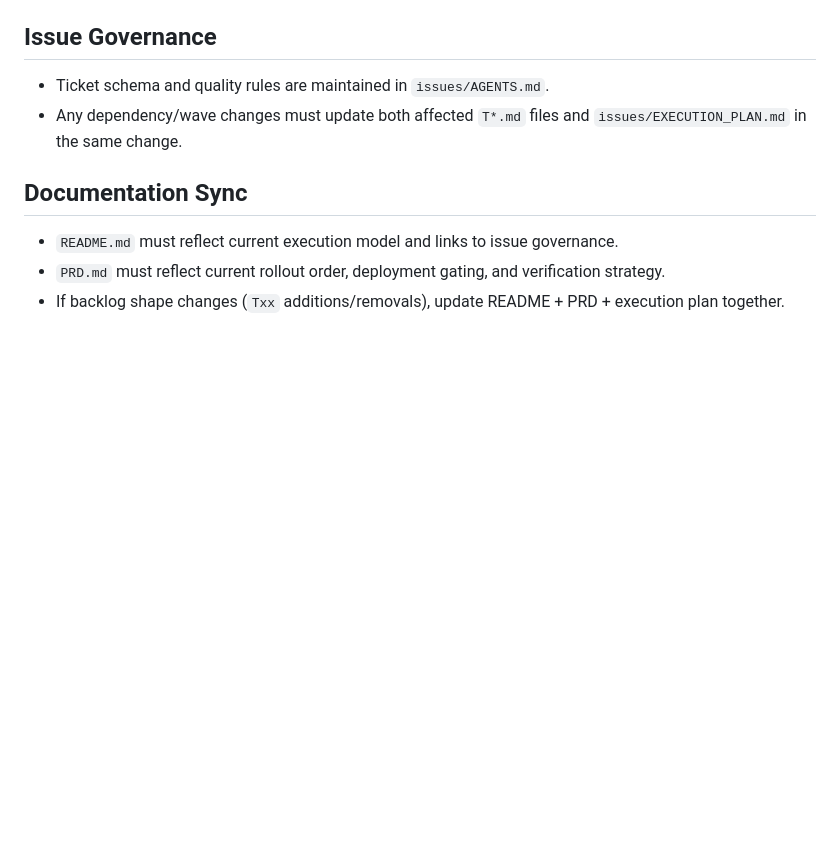
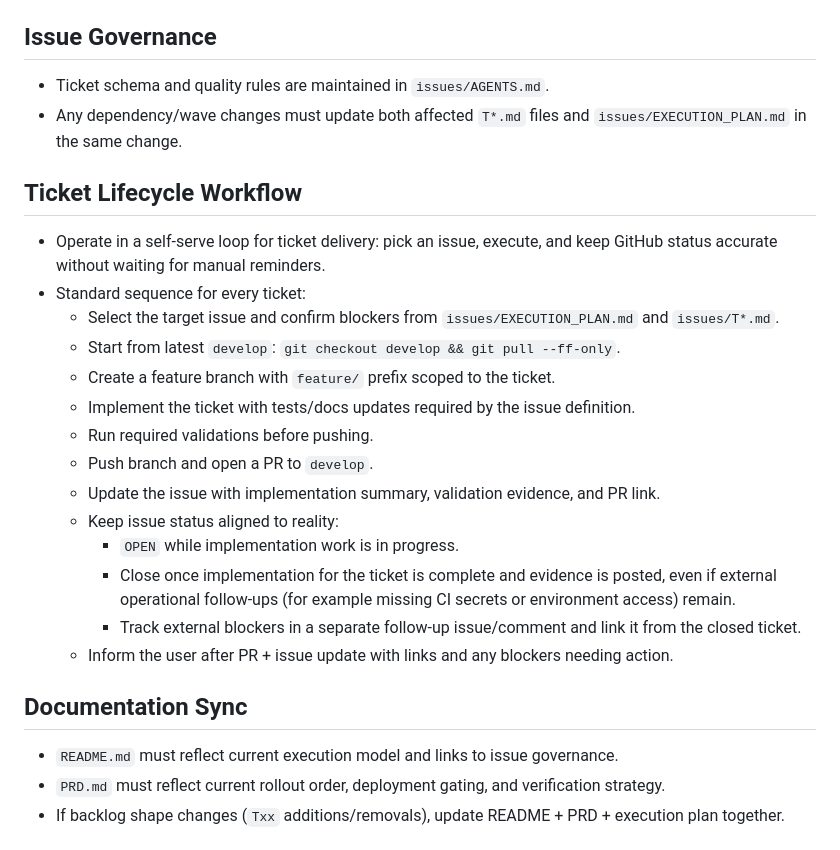
Before and after one commit to vrknetha/clawdentity, a Markdown page: AGENTS.md, the part around the change. GitHub-like rendering; blank space fills up the shorter version.

Commit message:
docs: close implemented tickets even with external blockers

```diff
--- a/AGENTS.md
+++ b/AGENTS.md
@@ -17,6 +17,22 @@
 ## Issue Governance
 - Ticket schema and quality rules are maintained in `issues/AGENTS.md`.
 - Any dependency/wave changes must update both affected `T*.md` files and `issues/EXECUTION_PLAN.md` in the same change.
+
+## Ticket Lifecycle Workflow
+- Operate in a self-serve loop for ticket delivery: pick an issue, execute, and keep GitHub status accurate without waiting for manual reminders.
+- Standard sequence for every ticket:
+  - Select the target issue and confirm blockers from `issues/EXECUTION_PLAN.md` and `issues/T*.md`.
+  - Start from latest `develop`: `git checkout develop && git pull --ff-only`.
+  - Create a feature branch with `feature/` prefix scoped to the ticket.
+  - Implement the ticket with tests/docs updates required by the issue definition.
+  - Run required validations before pushing.
+  - Push branch and open a PR to `develop`.
+  - Update the issue with implementation summary, validation evidence, and PR link.
+  - Keep issue status aligned to reality:
+    - `OPEN` while implementation work is in progress.
+    - Close once implementation for the ticket is complete and evidence is posted, even if external operational follow-ups (for example missing CI secrets or environment access) remain.
+    - Track external blockers in a separate follow-up issue/comment and link it from the closed ticket.
+  - Inform the user after PR + issue update with links and any blockers needing action.
 
 ## Documentation Sync
 - `README.md` must reflect current execution model and links to issue governance.
```
